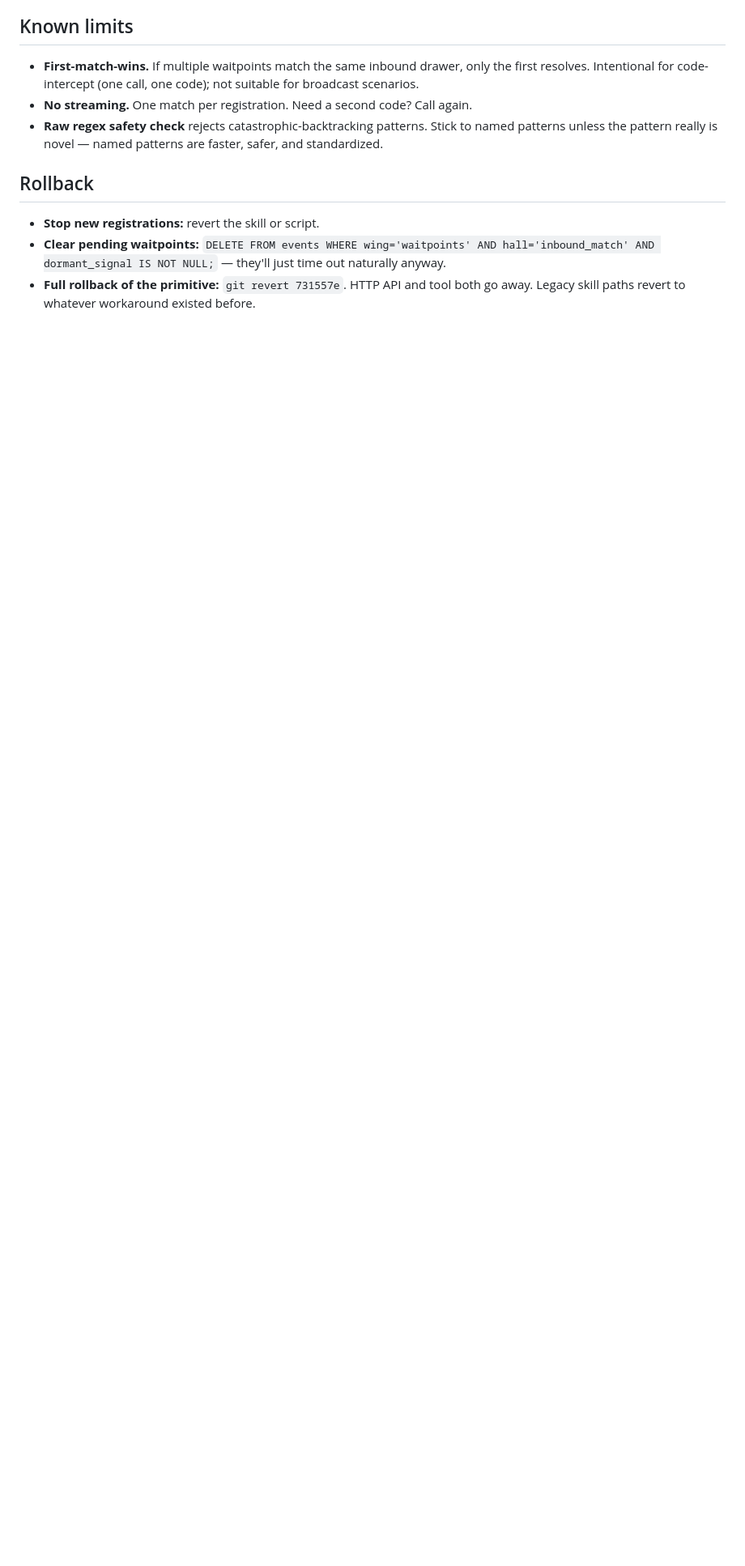
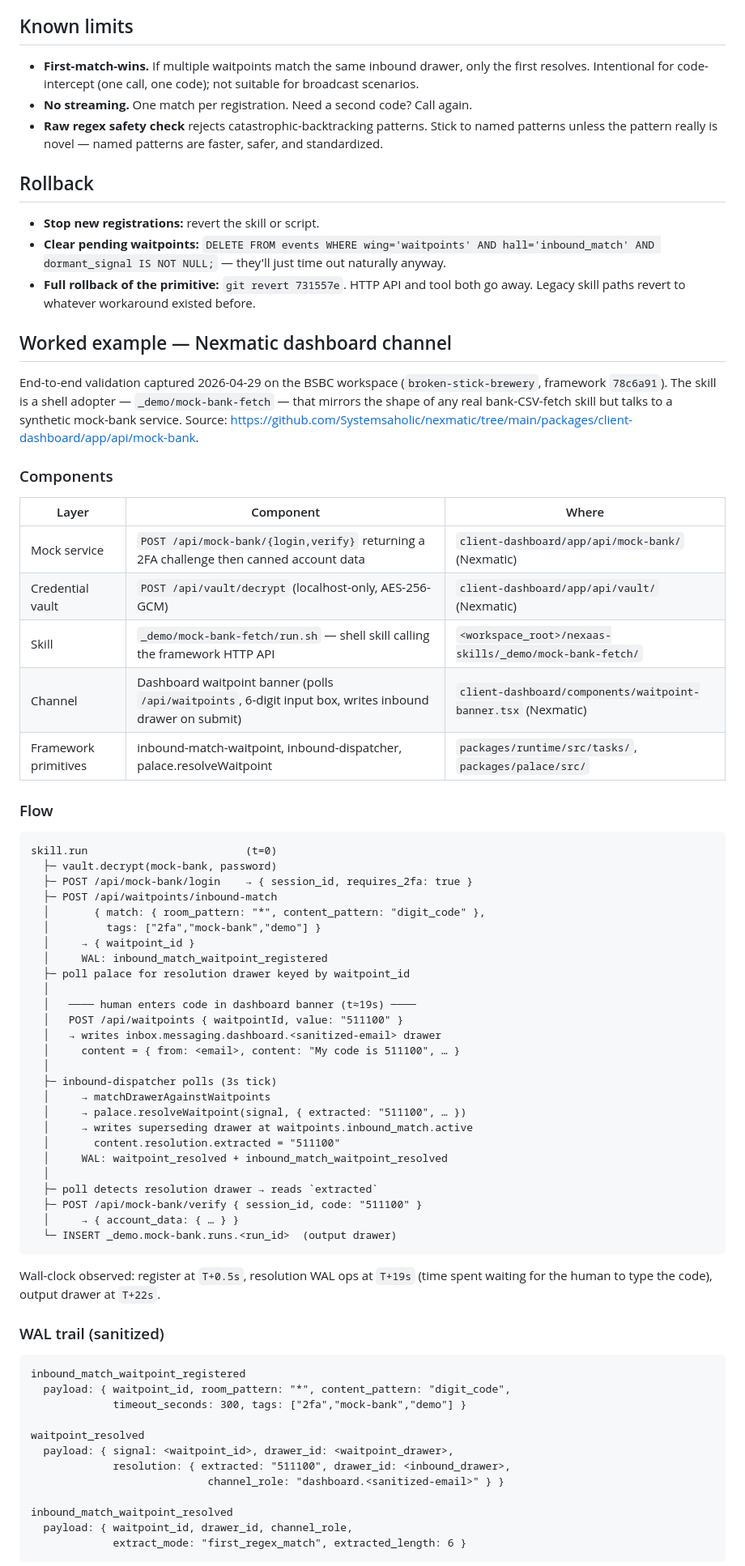
Before and after one commit to Systemsaholic/nexaas, a Markdown page: docs/adoption-patterns/2fa-code-intercept.md, the part around one of its changes. Shown at 81% size. GitHub-like rendering; blank space fills up the shorter version.

````diff
--- a/docs/adoption-patterns/2fa-code-intercept.md
+++ b/docs/adoption-patterns/2fa-code-intercept.md
@@ -259,3 +261,73 @@ auth follow-up (#53) for bearer-token scenarios.
   tool both go away. Legacy skill paths revert to whatever workaround
   existed before.
 
+## Worked example — Nexmatic dashboard channel
+
+End-to-end validation captured 2026-04-29 on the BSBC workspace
+(`broken-stick-brewery`, framework `78c6a91`). The skill is a shell
+adopter — `_demo/mock-bank-fetch` — that mirrors the shape of any
+real bank-CSV-fetch skill but talks to a synthetic mock-bank service.
+Source: <https://github.com/Systemsaholic/nexmatic/tree/main/packages/client-dashboard/app/api/mock-bank>.
+
+### Components
+
+| Layer | Component | Where |
+|---|---|---|
+| Mock service | `POST /api/mock-bank/{login,verify}` returning a 2FA challenge then canned account data | `client-dashboard/app/api/mock-bank/` (Nexmatic) |
+| Credential vault | `POST /api/vault/decrypt` (localhost-only, AES-256-GCM) | `client-dashboard/app/api/vault/` (Nexmatic) |
+| Skill | `_demo/mock-bank-fetch/run.sh` — shell skill calling the framework HTTP API | `<workspace_root>/nexaas-skills/_demo/mock-bank-fetch/` |
+| Channel | Dashboard waitpoint banner (polls `/api/waitpoints`, 6-digit input box, writes inbound drawer on submit) | `client-dashboard/components/waitpoint-banner.tsx` (Nexmatic) |
+| Framework primitives | inbound-match-waitpoint, inbound-dispatcher, palace.resolveWaitpoint | `packages/runtime/src/tasks/`, `packages/palace/src/` |
+
+### Flow
+
+```
+skill.run                         (t=0)
+  ├─ vault.decrypt(mock-bank, password)
+  ├─ POST /api/mock-bank/login    → { session_id, requires_2fa: true }
+  ├─ POST /api/waitpoints/inbound-match
+  │       { match: { room_pattern: "*", content_pattern: "digit_code" },
+  │         tags: ["2fa","mock-bank","demo"] }
+  │     → { waitpoint_id }
+  │     WAL: inbound_match_waitpoint_registered
+  ├─ poll palace for resolution drawer keyed by waitpoint_id
+  │
+  │   ──── human enters code in dashboard banner (t≈19s) ────
+  │   POST /api/waitpoints { waitpointId, value: "511100" }
+  │   → writes inbox.messaging.dashboard.<sanitized-email> drawer
+  │     content = { from: <email>, content: "My code is 511100", … }
+  │
+  ├─ inbound-dispatcher polls (3s tick)
+  │     → matchDrawerAgainstWaitpoints
+  │     → palace.resolveWaitpoint(signal, { extracted: "511100", … })
+  │     → writes superseding drawer at waitpoints.inbound_match.active
+  │       content.resolution.extracted = "511100"
+  │     WAL: waitpoint_resolved + inbound_match_waitpoint_resolved
+  │
+  ├─ poll detects resolution drawer → reads `extracted`
+  ├─ POST /api/mock-bank/verify { session_id, code: "511100" }
+  │     → { account_data: { … } }
+  └─ INSERT _demo.mock-bank.runs.<run_id>  (output drawer)
+```
+
+Wall-clock observed: register at `T+0.5s`, resolution WAL ops at `T+19s`
+(time spent waiting for the human to type the code), output drawer at
+`T+22s`.
+
+### WAL trail (sanitized)
+
+```
+inbound_match_waitpoint_registered
+  payload: { waitpoint_id, room_pattern: "*", content_pattern: "digit_code",
+             timeout_seconds: 300, tags: ["2fa","mock-bank","demo"] }
+
+waitpoint_resolved
+  payload: { signal: <waitpoint_id>, drawer_id: <waitpoint_drawer>,
+             resolution: { extracted: "511100", drawer_id: <inbound_drawer>,
+                            channel_role: "dashboard.<sanitized-email>" } }
+
+inbound_match_waitpoint_resolved
+  payload: { waitpoint_id, drawer_id, channel_role,
+             extract_mode: "first_regex_match", extracted_length: 6 }
+```
+
````
Also changed, not shown: other parts of docs/adoption-patterns/2fa-code-intercept.md (+49 -5 lines).
